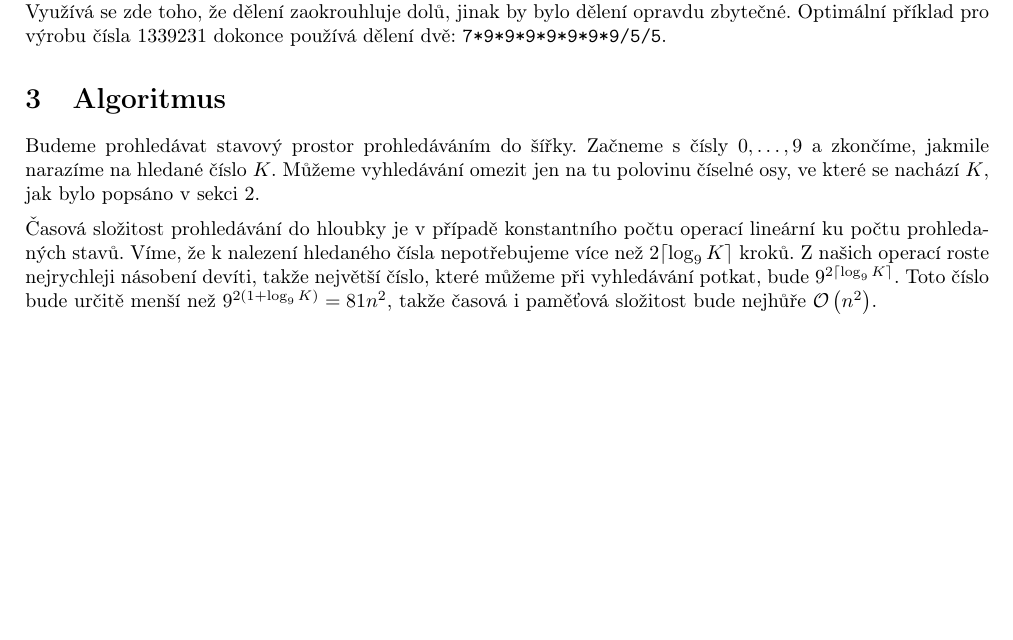
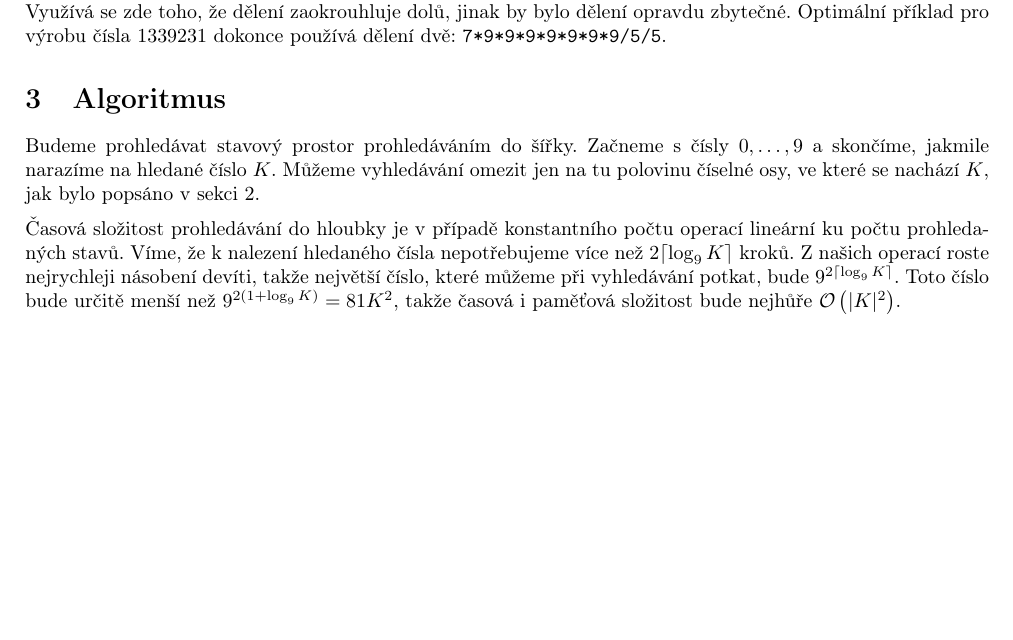
Before and after one commit to SvizelPritula/ksp, a LaTeX document (35/5/calculator/text.tex): part of the page, cut so that both start at the same text. Compiled offline with pdfLaTeX.

Commit message:
[35-5-4] Fix inconsistent naming

```diff
--- a/35/5/calculator/text.tex
+++ b/35/5/calculator/text.tex
@@ -41,8 +41,8 @@ Bohužel neplatí, že by nikdy nedávalo smysl použít dělení. Například
 
 \section{Algoritmus}
 
-Budeme prohledávat stavový prostor prohledáváním do šířky. Začneme s čísly $0, \dots, 9$ a zkončíme, jakmile narazíme na hledané číslo $K$. Můžeme vyhledávání omezit jen na tu polovinu číselné osy, ve které se nachází $K$, jak bylo popsáno v sekci \ref{needed}.
+Budeme prohledávat stavový prostor prohledáváním do šířky. Začneme s čísly $0, \dots, 9$ a skončíme, jakmile narazíme na hledané číslo $K$. Můžeme vyhledávání omezit jen na tu polovinu číselné osy, ve které se nachází $K$, jak bylo popsáno v sekci \ref{needed}.
 
-Časová složitost prohledávání do hloubky je v případě konstantního počtu operací lineární ku počtu prohledaných stavů. Víme, že k nalezení hledaného čísla nepotřebujeme více než $2\lceil\log_9 K\rceil$ kroků. Z našich operací roste nejrychleji násobení devíti, takže největší číslo, které můžeme při vyhledávání potkat, bude $9^{2\lceil\log_9 K\rceil}$. Toto číslo bude určitě menší než $9^{2 \left(1 + \log_9 K\right)} = 81 n^2$, takže časová i paměťová složitost bude nejhůře $\mathcal{O}\left(n^2\right)$.
+Časová složitost prohledávání do hloubky je v případě konstantního počtu operací lineární ku počtu prohledaných stavů. Víme, že k nalezení hledaného čísla nepotřebujeme více než $2\lceil\log_9 K\rceil$ kroků. Z našich operací roste nejrychleji násobení devíti, takže největší číslo, které můžeme při vyhledávání potkat, bude $9^{2\lceil\log_9 K\rceil}$. Toto číslo bude určitě menší než $9^{2 \left(1 + \log_9 K\right)} = 81 K^2$, takže časová i paměťová složitost bude nejhůře $\mathcal{O}\left(\lvert K \rvert^2\right)$.
 
 \end{document}
```
Also changed, not shown: 35/5/calculator/text.tex (2 more changed lines).
